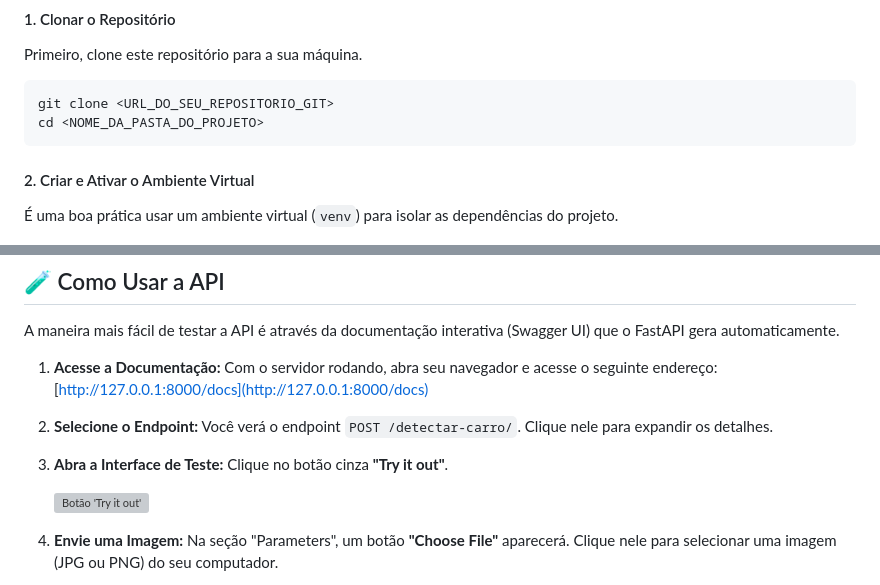
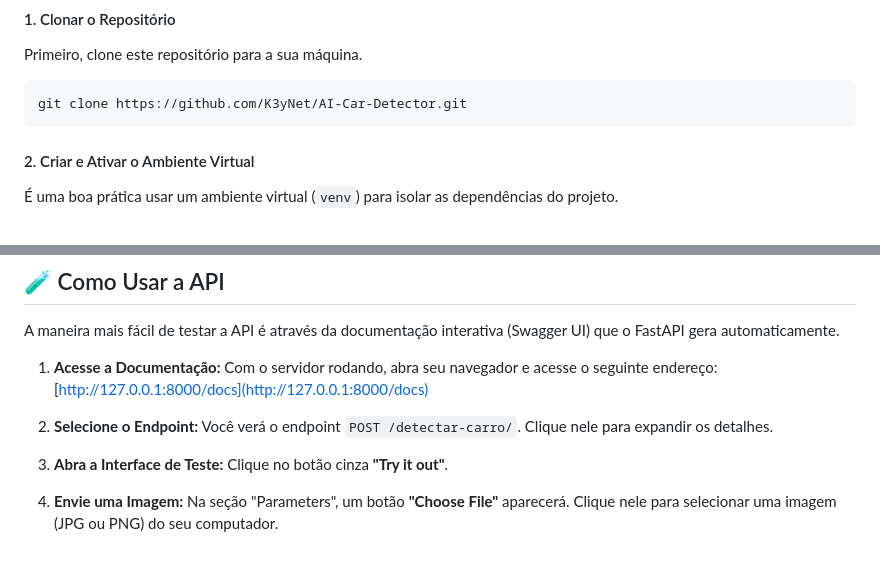
Before and after one commit to K3yNet/AI-Car-Detector, a Markdown page: README.md, 2 parts joined by grey strips. Rendered like a GitHub page; blank space fills up the shorter version; grey boxes are pictures that could not be loaded.

````diff
--- a/README.md
+++ b/README.md
@@ -21,8 +21,7 @@ Siga os passos abaixo para configurar e executar o projeto em sua máquina local
 Primeiro, clone este repositório para a sua máquina.
 
 ```bash
-git clone <URL_DO_SEU_REPOSITORIO_GIT>
-cd <NOME_DA_PASTA_DO_PROJETO>
+git clone https://github.com/K3yNet/AI-Car-Detector.git
 ```
 
 #### 2. Criar e Ativar o Ambiente Virtual
@@ -89,6 +88,4 @@ A maneira mais fácil de testar a API é através da documentação interativa (
 
 3.  **Abra a Interface de Teste:** Clique no botão cinza **"Try it out"**.
 
-    ![Botão 'Try it out'](https://i.imgur.com/L7EwE7s.png)
-
 4.  **Envie uma Imagem:** Na seção "Parameters", um botão **"Choose File"** aparecerá. Clique nele para selecionar uma imagem (JPG ou PNG) do seu computador.
````
Also changed, not shown: other parts of README.md (+0 -4 lines).
